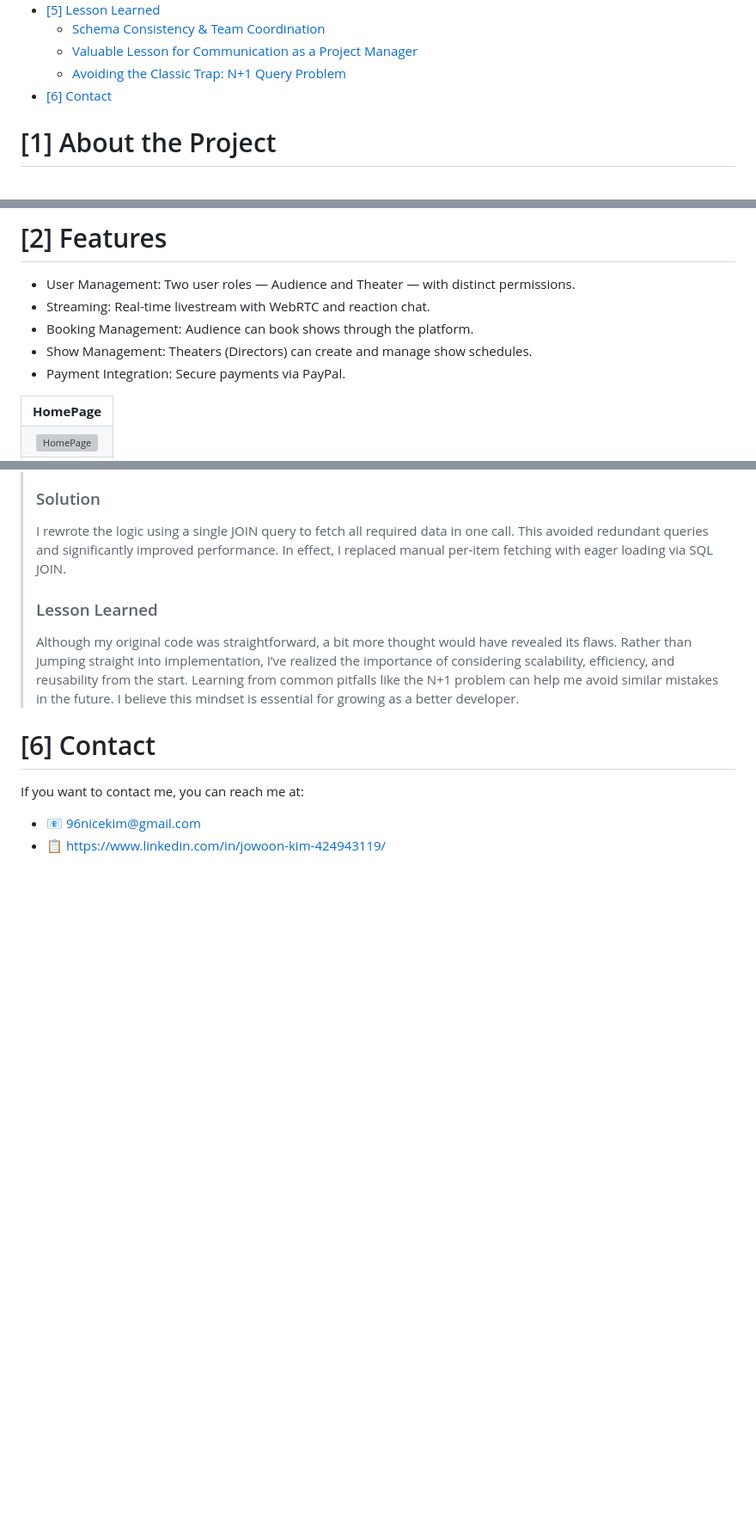
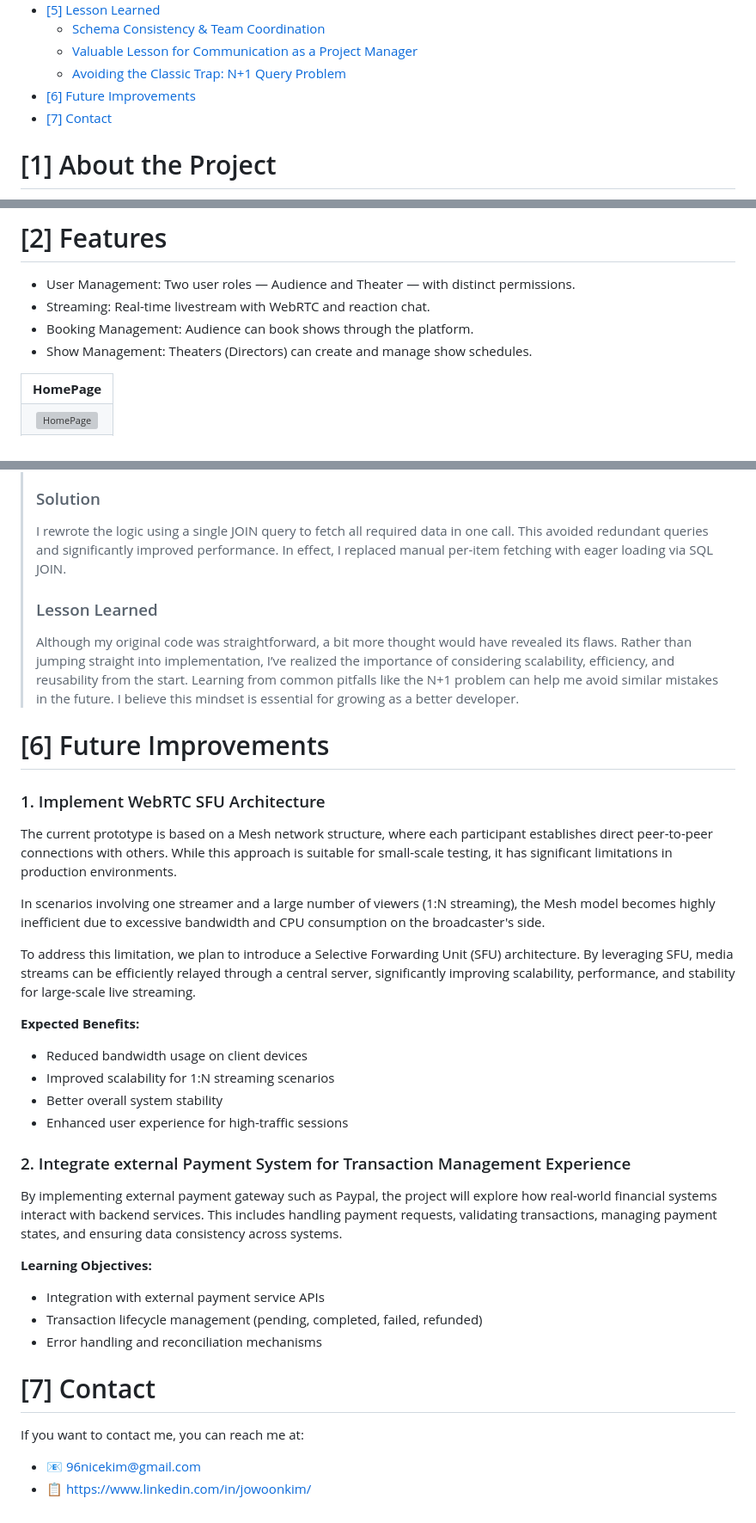
Before and after one commit to NiceKim/Encore-Wat-Streams, a Markdown page: README.md, 3 parts joined by grey strips. Shown at 86% size. GitHub-like rendering; blank space fills up the shorter version; grey boxes are pictures that could not be loaded.

```diff
--- a/README.md
+++ b/README.md
@@ -26,7 +26,8 @@
   - [Schema Consistency & Team Coordination](#-schema-consistency--team-coordination)
   - [Valuable Lesson for Communication as a Project Manager](#-valuable-lesson-for-communication-as-a-project-manager)
   - [Avoiding the Classic Trap: N+1 Query Problem](#-avoiding-the-classic-trap-n1-query-problem)
-- [[6] Contact](#6-contact)
+- [[6] Future Improvements](#6-future-improvements)
+- [[7] Contact](#7-contact)
 
 # [1] About the Project
 *A real-time streaming platform that brings the live Cambodian theatre experience to audiences anywhere in the world*
@@ -83,7 +84,6 @@ This approach:
 - Streaming: Real-time livestream with WebRTC and reaction chat.
 - Booking Management: Audience can book shows through the platform.
 - Show Management: Theaters (Directors) can create and manage show schedules.
-- Payment Integration: Secure payments via PayPal.
 
 <table>
   <tbody>
@@ -180,11 +180,33 @@ This approach:
 > Learning from common pitfalls like the N+1 problem can help me avoid similar mistakes in the future.
 > I believe this mindset is essential for growing as a better developer.
 
-# [6] Contact
+# [6] Future Improvements
+### 1. Implement WebRTC SFU Architecture
+
+The current prototype is based on a Mesh network structure, where each participant establishes direct peer-to-peer connections with others. While this approach is suitable for small-scale testing, it has significant limitations in production environments.
+
+In scenarios involving one streamer and a large number of viewers (1:N streaming), the Mesh model becomes highly inefficient due to excessive bandwidth and CPU consumption on the broadcaster's side.
+
+To address this limitation, we plan to introduce a Selective Forwarding Unit (SFU) architecture. By leveraging SFU, media streams can be efficiently relayed through a central server, significantly improving scalability, performance, and stability for large-scale live streaming.
+
+**Expected Benefits:**
+- Reduced bandwidth usage on client devices
+- Improved scalability for 1:N streaming scenarios
+- Better overall system stability
+- Enhanced user experience for high-traffic sessions
+
+### 2. Integrate external Payment System for Transaction Management Experience
+By implementing external payment gateway such as Paypal, the project will explore how real-world financial systems interact with backend services. This includes handling payment requests, validating transactions, managing payment states, and ensuring data consistency across systems.
+
+**Learning Objectives:**
+- Integration with external payment service APIs
+- Transaction lifecycle management (pending, completed, failed, refunded)
+- Error handling and reconciliation mechanisms
+
+# [7] Contact
 If you want to contact me, you can reach me at:
 - 📧 96nicekim@gmail.com
-- 📋 [https://www.linkedin.com/in/jowoon-kim-424943119/](https://www.linkedin.com/in/jowoon-kim-424943119/)
-
+- 📋 [https://www.linkedin.com/in/jowoonkim/](https://www.linkedin.com/in/jowoon-kim-424943119/)
 
 
 <!--Url for Badges-->
```
